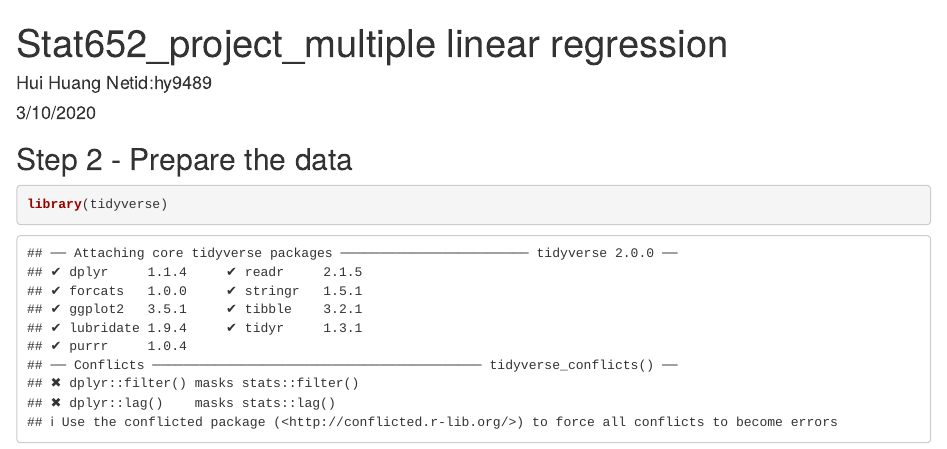
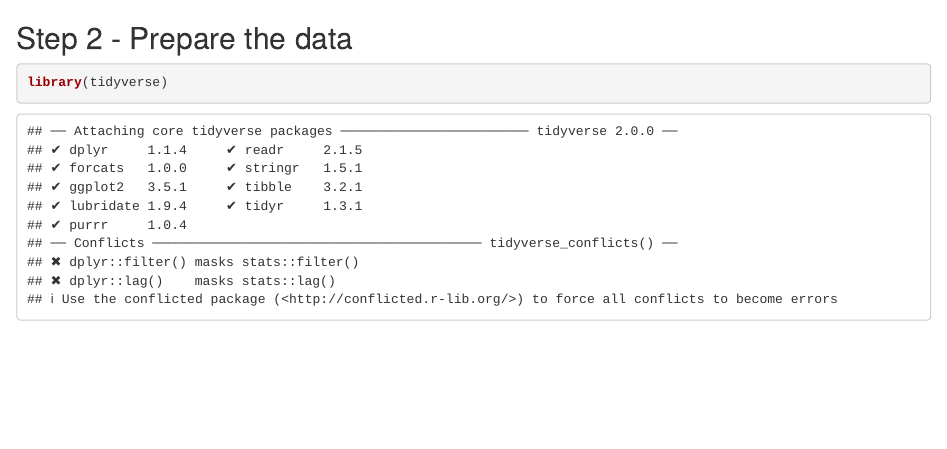
Before and after one commit to hhuang728/Lending-Club-Loan-Classification, an R Markdown document (multiple linear regression.Rmd): the page in a window 1100 px wide, from its top. Rendered offline with R 4.5, knitr and Pandoc, with nearby package versions; some code elsewhere in the file could not run offline.

Commit message:
Update multiple linear regression.Rmd

````diff
--- a/multiple linear regression.Rmd
+++ b/multiple linear regression.Rmd
@@ -1,10 +1,3 @@
----
-title: "Stat652_project_multiple linear regression"
-author: "Hui Huang Netid:hy9489"
-date: "3/10/2020"
-output: html_document
----
-
 ## Step 2 - Prepare the data
 ```{r}
 library(tidyverse)
````
